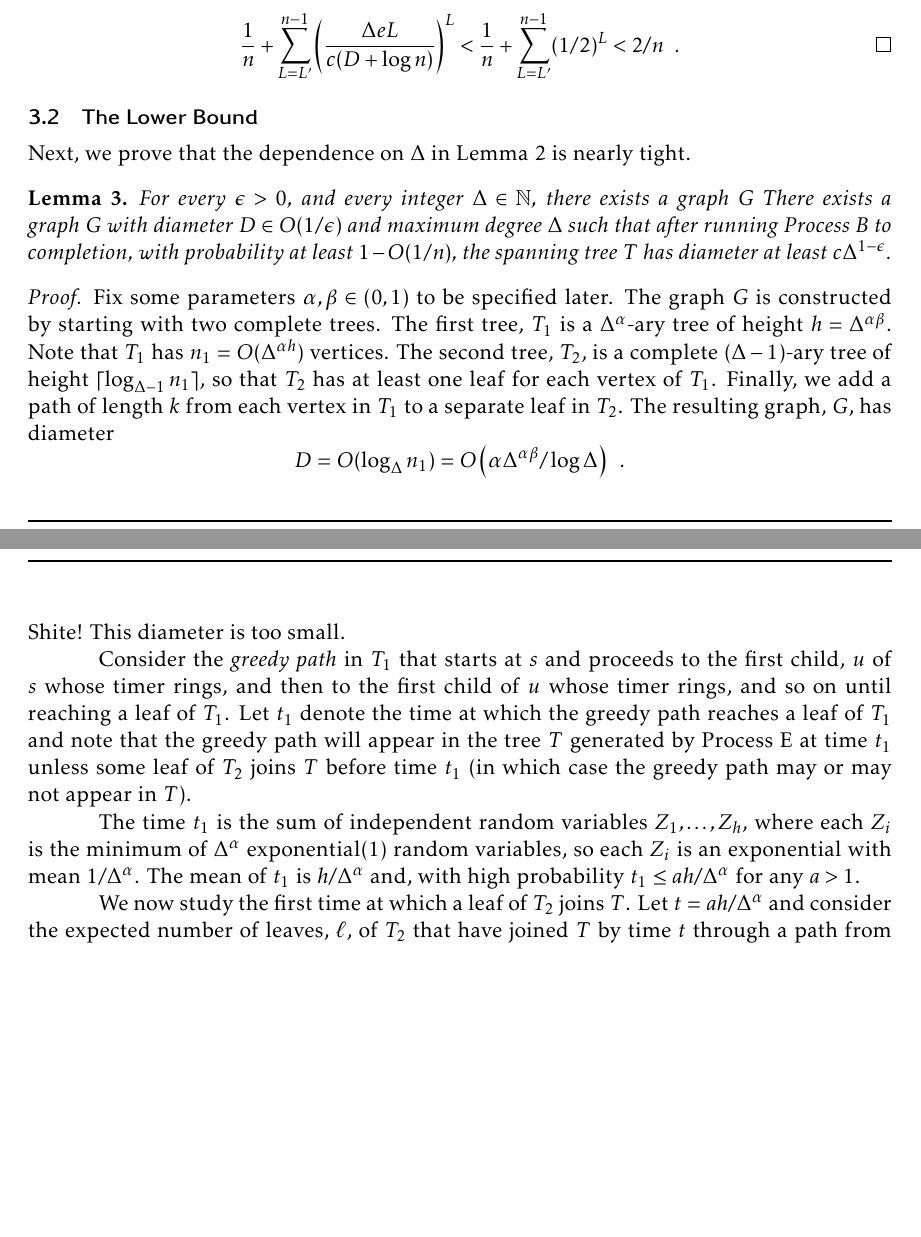
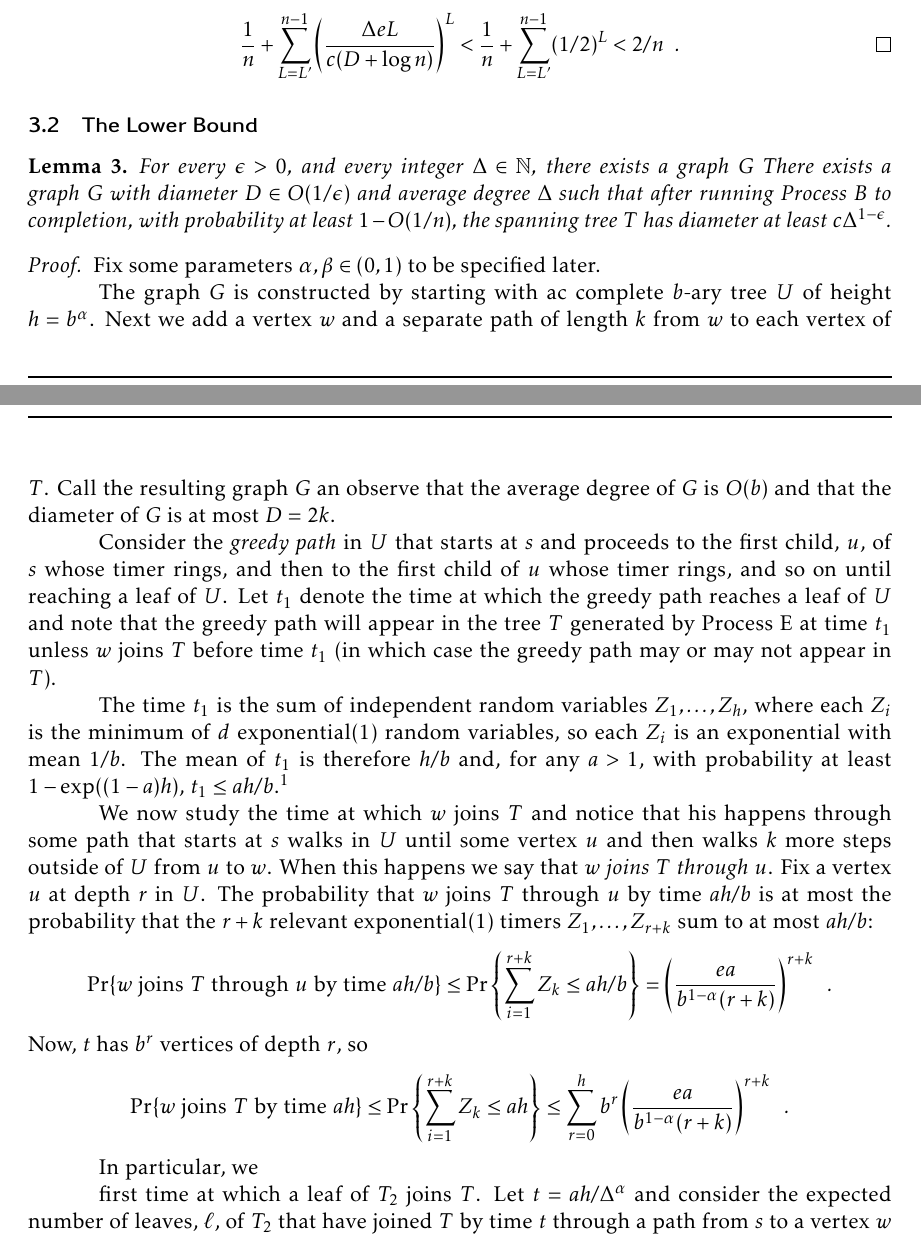
Before and after one commit to patmorin/alantree, a LaTeX document (myversion.tex, which reads patmorin.cls): two parts of pages 2 and 3 of 3 before the commit and two parts of pages 2 and 3 of 4 after it, joined at a grey line, cut so that both start at the same text, the shorter picture padded with empty space. Compiled offline with pdfLaTeX.

Commit message:
Switched to average degree

```diff
--- a/myversion.tex
+++ b/myversion.tex
@@ -111,45 +114,60 @@ Process~E is equally likely to be the next timer to ring.
 
 \subsection{The Lower Bound}
 
-Next, we prove that the dependence on $\Delta$ in \lemref{alantree-upper-bound} is nearly tight.
-
 \begin{lem}
   For every $\epsilon >0$, and every integer $\Delta\in \N$, there
   exists a graph $G$ There exists a graph $G$ with diameter $D\in
-  O(1/\epsilon)$ and maximum degree $\Delta$ such that after running
+  O(1/\epsilon)$ and average degree $\Delta$ such that after running
   Process~B to completion, with probability at least $1-O(1/n)$, the
   spanning tree $T$ has diameter at least $c\Delta^{1-\epsilon}$.
 \end{lem}
 
 \begin{proof}
   Fix some parameters $\alpha,\beta\in (0,1)$ to be specified later.
-  The graph $G$ is constructed by starting with two complete trees.
-  The first tree, $T_1$ is a $\Delta^{\alpha}$-ary tree of height
-  $h=\Delta^{\alpha\beta}$.  Note that $T_1$ has $n_1=O(\Delta^{\alpha
-  h})$ vertices.  The second tree, $T_2$, is a complete $(\Delta-1)$-ary
-  tree of height $\lceil\log_{\Delta-1} n_1\rceil$, so that $T_2$ has
-  at least one leaf for each vertex of $T_1$.  Finally, we
-  add a path of length $k$ from each vertex in $T_1$ to a separate leaf
-  in $T_2$.  The resulting graph, $G$, has diameter
-  \[   D=O(\log_{\Delta} n_1) = O\left(\alpha\Delta^{\alpha\beta}/\log\Delta \right) \enspace .\]
-  Shite! This diameter is too small.
 
-  Consider the \emph{greedy path} in $T_1$ that starts at $s$ and
-  proceeds to the first child, $u$ of $s$ whose timer rings, and then
+  The graph $G$ is constructed by starting with ac complete $b$-ary
+  tree $U$ of height $h=b^{\alpha}$.  Next we add a vertex $w$ and a
+  separate path of length $k$ from $w$ to each vertex of $T$.  Call the
+  resulting graph $G$ an observe that the average degree of $G$ is $O(b)$
+  and that the diameter of $G$ is at most $D=2k$.
+
+  Consider the \emph{greedy path} in $U$ that starts at $s$ and
+  proceeds to the first child, $u$, of $s$ whose timer rings, and then
   to the first child of $u$ whose timer rings, and so on until reaching
-  a leaf of $T_1$. Let $t_1$ denote the time at which the greedy path
-  reaches a leaf of $T_1$ and note that the greedy path will appear in
-  the tree $T$ generated by Process~E at time $t_1$ unless some leaf of
-  $T_2$ joins $T$ before time $t_1$ (in which case the greedy path may
+  a leaf of $U$. Let $t_1$ denote the time at which the greedy path
+  reaches a leaf of $U$ and note that the greedy path will appear in
+  the tree $T$ generated by Process~E at time $t_1$ unless $w$ joins
+  $T$ before time $t_1$ (in which case the greedy path may
   or may not appear in $T$).
 
   The time $t_1$ is the sum of independent random variables
-  $Z_1,\ldots,Z_h$, where each $Z_i$ is the minimum of $\Delta^{\alpha}$
-  exponential(1) random variables, so each $Z_i$ is an exponential with
-  mean $1/\Delta^{\alpha}$.  The mean of $t_1$ is $h/\Delta^{\alpha}$
-  and, with high probability $t_1\le ah/\Delta^{\alpha}$ for any $a>1$.
+  $Z_1,\ldots,Z_h$, where each $Z_i$ is the minimum of $d$ exponential(1)
+  random variables, so each $Z_i$ is an exponential with mean $1/b$.  The
+  mean of $t_1$ is therefore $h/b$ and, for any $a>1$, with probability
+  at least $1-\exp((1-a)h)$,  $t_1\le ah/b$.\footnote{Check this last tail bound.}
 
-  We now study the first time at which a leaf of $T_2$ joins $T$.
+  We now study the time at which $w$ joins $T$ and notice that his happens
+  through some path that starts at $s$ walks in $U$ until some vertex $u$
+  and then walks $k$ more steps outside of $U$ from $u$ to $w$.  When this
+  happens we say that \emph{$w$ joins $T$ through $u$}.
+  Fix a vertex $u$ at depth $r$ in $U$.  The probability that $w$ joins
+  $T$ through $u$ by time $ah/b$ is at most the probability that the $r+k$
+  relevant exponential(1) timers $Z_1,\ldots,Z_{r+k}$ sum to at most $ah/b$:
+  \[
+  \Pr\{\text{$w$ joins $T$ through $u$ by time $ah/b$}\} \le
+  \Pr\left\{\sum_{i=1}^{r+k} Z_k \le ah/b\right\} = \left(\frac{ea}{b^{1-\alpha}(r+k)}\right)^{r+k} \enspace .
+  \]
+  Now, $t$ has $b^r$ vertices of depth $r$, so
+  \[
+   \Pr\{\text{$w$ joins $T$ by time $ah$}\} \le
+  \Pr\left\{\sum_{i=1}^{r+k} Z_k \le ah\right\} \le \sum_{r=0}^h b^r
+         \left(\frac{ea}{b^{1-\alpha}(r+k)}\right)^{r+k} \enspace .
+  \]
+
+In particular, we
+
+
+first time at which a leaf of $T_2$ joins $T$.
   Let $t=ah/\Delta^{\alpha}$ and consider the expected number of leaves, $\ell$,
   of $T_2$ that have joined $T$ by time $t$ through a path from $s$
   to a vertex $w$ in $T_1$ and then a path outside of $T_1$ from $w$
--- a/patmorin.cls
+++ b/patmorin.cls
@@ -34,7 +34,7 @@
 \LoadClass[11pt,letterpaper]{article}
 
 \RequirePackage{kpfonts}
-\RequirePackage[sf,bf,small,raggedright,compact]{titlesec}
+\RequirePackage[sf,bf,small,raggedright]{titlesec}
 
 % Page setup
 \setlength{\textheight}{8.5in}
```
Also changed, not shown: myversion.tex (10 more changed lines).
